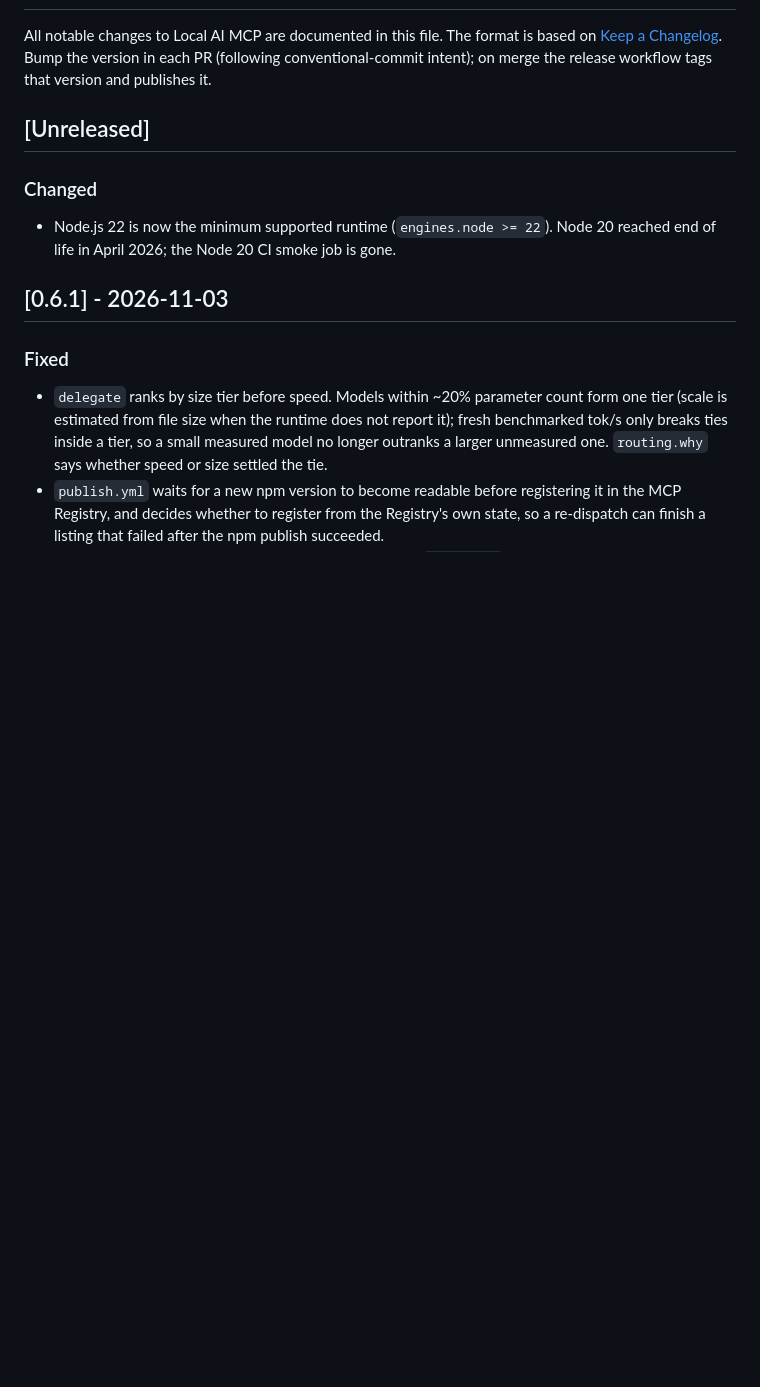
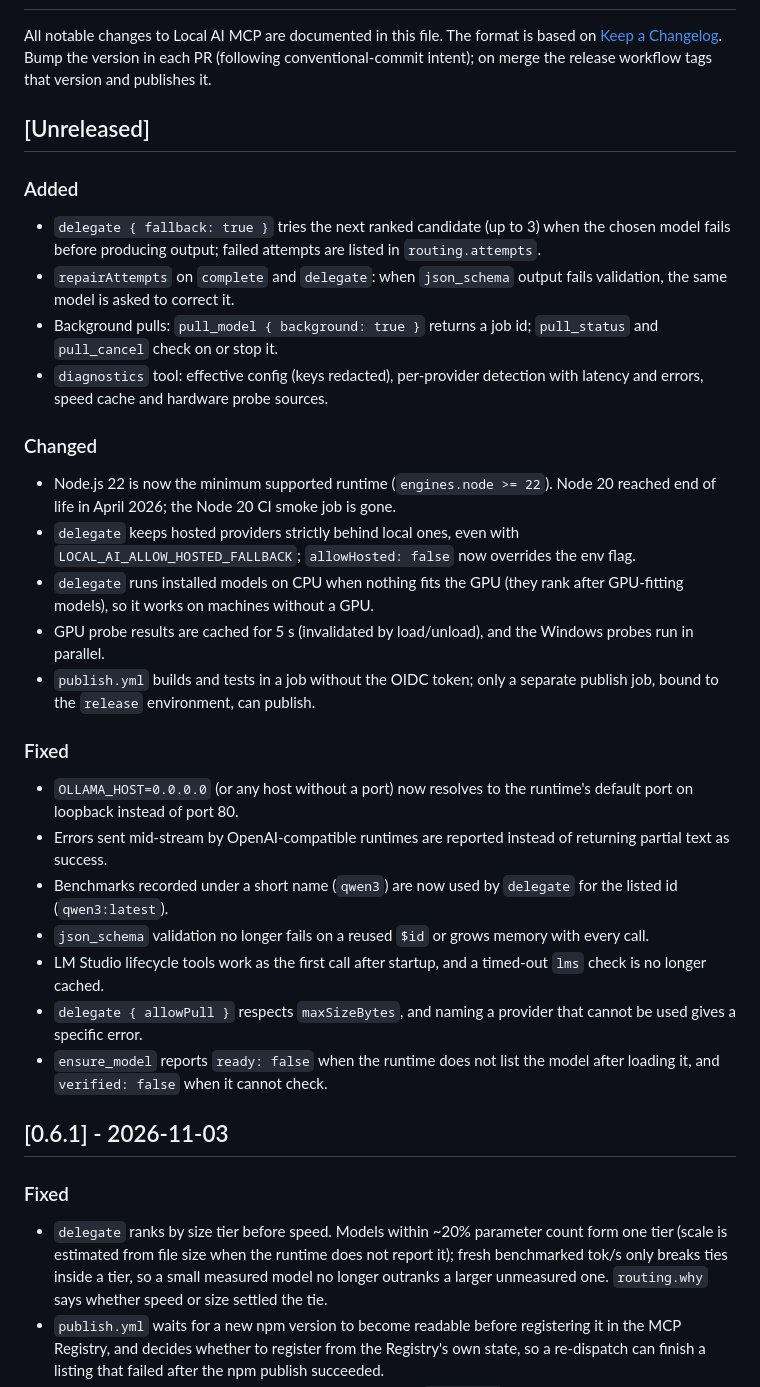
Before and after one commit to TMHSDigital/local-ai-mcp, a Markdown page: CHANGELOG.md, the part around the change. Rendered like a GitHub page; blank space fills up the shorter version.

Commit message:
docs(changelog): record unreleased fixes and features from the audit issues
Co-Authored-By: Claude Opus 5.5 <noreply@anthropic.com>

```diff
--- a/CHANGELOG.md
+++ b/CHANGELOG.md
@@ -7,10 +7,48 @@ tags that version and publishes it.
 
 ## [Unreleased]
 
+### Added
+
+- `delegate { fallback: true }` tries the next ranked candidate (up to 3)
+  when the chosen model fails before producing output; failed attempts are
+  listed in `routing.attempts`.
+- `repairAttempts` on `complete` and `delegate`: when `json_schema` output
+  fails validation, the same model is asked to correct it.
+- Background pulls: `pull_model { background: true }` returns a job id;
+  `pull_status` and `pull_cancel` check on or stop it.
+- `diagnostics` tool: effective config (keys redacted), per-provider
+  detection with latency and errors, speed cache and hardware probe sources.
+
 ### Changed
 
 - Node.js 22 is now the minimum supported runtime (`engines.node >= 22`).
   Node 20 reached end of life in April 2026; the Node 20 CI smoke job is gone.
+- `delegate` keeps hosted providers strictly behind local ones, even with
+  `LOCAL_AI_ALLOW_HOSTED_FALLBACK`; `allowHosted: false` now overrides the
+  env flag.
+- `delegate` runs installed models on CPU when nothing fits the GPU (they
+  rank after GPU-fitting models), so it works on machines without a GPU.
+- GPU probe results are cached for 5 s (invalidated by load/unload), and the
+  Windows probes run in parallel.
+- `publish.yml` builds and tests in a job without the OIDC token; only a
+  separate publish job, bound to the `release` environment, can publish.
+
+### Fixed
+
+- `OLLAMA_HOST=0.0.0.0` (or any host without a port) now resolves to the
+  runtime's default port on loopback instead of port 80.
+- Errors sent mid-stream by OpenAI-compatible runtimes are reported instead
+  of returning partial text as success.
+- Benchmarks recorded under a short name (`qwen3`) are now used by
+  `delegate` for the listed id (`qwen3:latest`).
+- `json_schema` validation no longer fails on a reused `$id` or grows
+  memory with every call.
+- LM Studio lifecycle tools work as the first call after startup, and a
+  timed-out `lms` check is no longer cached.
+- `delegate { allowPull }` respects `maxSizeBytes`, and naming a provider
+  that cannot be used gives a specific error.
+- `ensure_model` reports `ready: false` when the runtime does not list the
+  model after loading it, and `verified: false` when it cannot check.
 
 ## [0.6.1] - 2026-11-03
 
```
